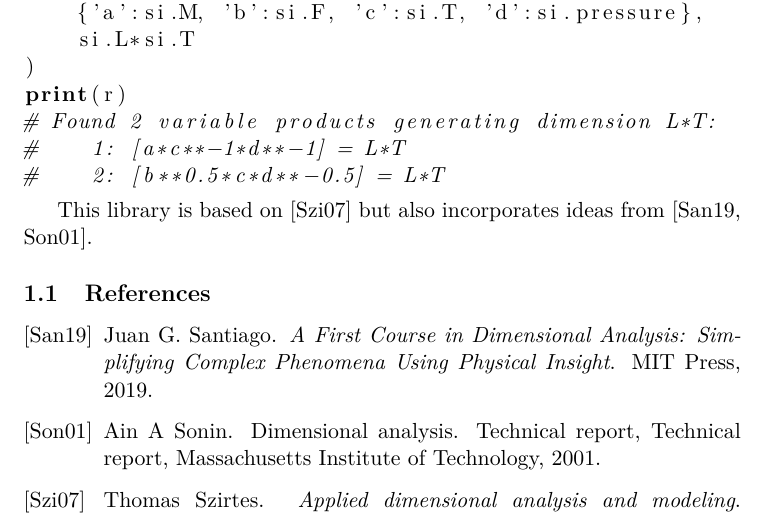
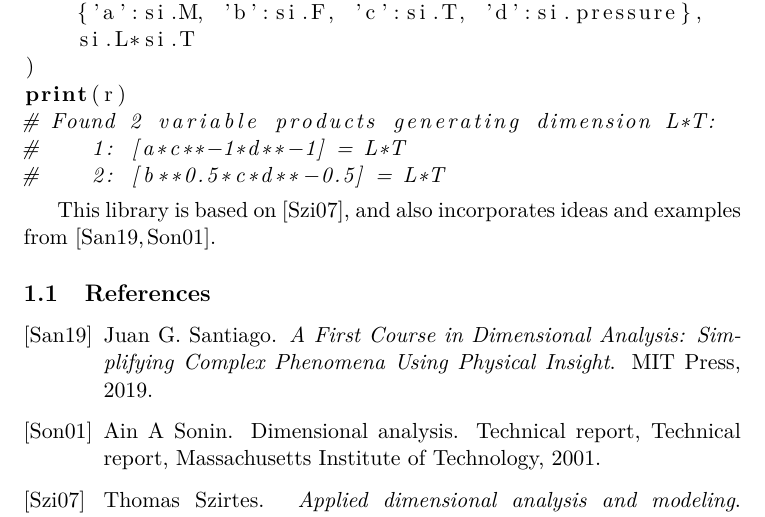
Before and after one commit to cheind/sympy-nondim, a LaTeX document (docs/README.tex): part of the page, cut so that both start at the same text. Compiled offline with pdfLaTeX.

Commit message:
updated docs

```diff
--- a/docs/README.tex
+++ b/docs/README.tex
@@ -33,7 +33,7 @@ print(r)
 #    2: [b**0.5*c*d**-0.5] = L*T
 \end{lstlisting}
 
-This library is based on \cite{szirtes2007applied} but also incorporates ideas from \cite{santiago2019first, sonin2001dimensional}.
+This library is based on \cite{szirtes2007applied}, and also incorporates ideas and examples from \cite{santiago2019first, sonin2001dimensional}.
 
 \subsection{References}
 \bibliographystyle{alpha}
```
Also changed, not shown: README.md, docs/README.pdf.
